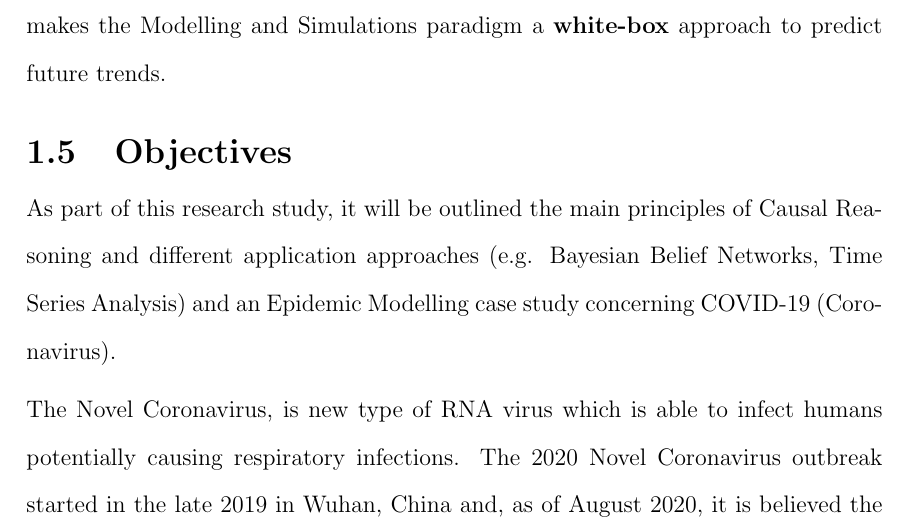
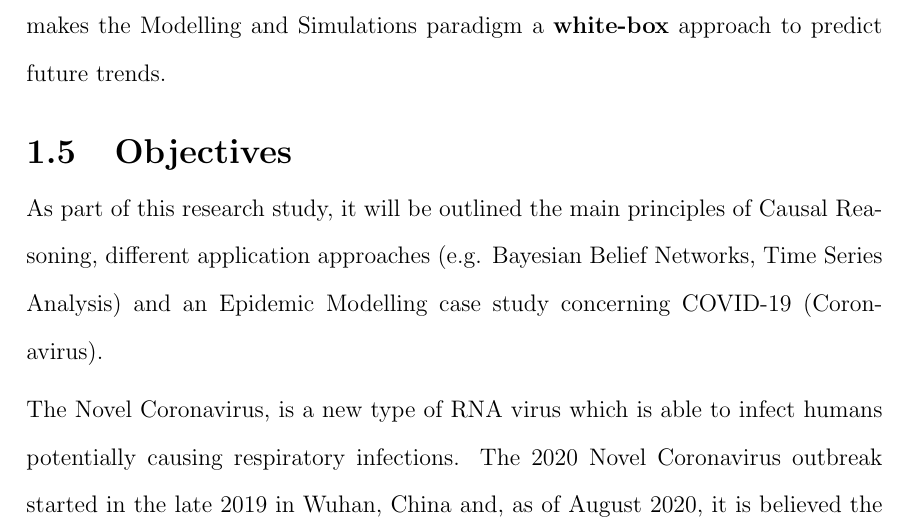
Before and after one commit to pierpaolo28/Epidemics-Modelling, a LaTeX thesis (latex/thesis.tex, which reads latex/introduction/introduction.tex): part of page 20 of 100, cut so that both start at the same text. Compiled offline with pdfLaTeX; a LaTeX package or settings file that is missing is left out.

Commit message:
Update on Overleaf.

```diff
--- a/latex/introduction/introduction.tex
+++ b/latex/introduction/introduction.tex
@@ -72,9 +72,9 @@ Some of the main uses of simulations is to verify analytical solutions, experime
 
 \section{Objectives}
 \vspace{-0.1cm}
-As part of this research study, it will be outlined the main principles of Causal Reasoning and different application approaches (e.g. Bayesian Belief Networks, Time Series Analysis) and an Epidemic Modelling case study concerning COVID-19 (Coronavirus).
+As part of this research study, it will be outlined the main principles of Causal Reasoning, different application approaches (e.g. Bayesian Belief Networks, Time Series Analysis) and an Epidemic Modelling case study concerning COVID-19 (Coronavirus).
 
-The Novel Coronavirus, is new type of RNA virus which is able to infect humans potentially causing respiratory infections. The 2020 Novel Coronavirus outbreak started in the late 2019 in Wuhan, China and, as of August 2020, it is believed the virus is mainly able to spread by air through sneezing and coughing.
+The Novel Coronavirus, is a new type of RNA virus which is able to infect humans potentially causing respiratory infections. The 2020 Novel Coronavirus outbreak started in the late 2019 in Wuhan, China and, as of August 2020, it is believed the virus is mainly able to spread by air through sneezing and coughing.
 
 The proposed Compartmental Models, will be based on paradigms defined in the Epidemiology literature \cite{adam_k} and the Imperial College of London COVID-19 report studies used by the UK government in order to handle the outbreak \cite{mod_4}. The Agent Based Models have instead been handcrafted in order to provide an alternative approach to traditional mathematical model implementations including different elements of stochasticity due to non-linear interactions at a population level.
 
```
